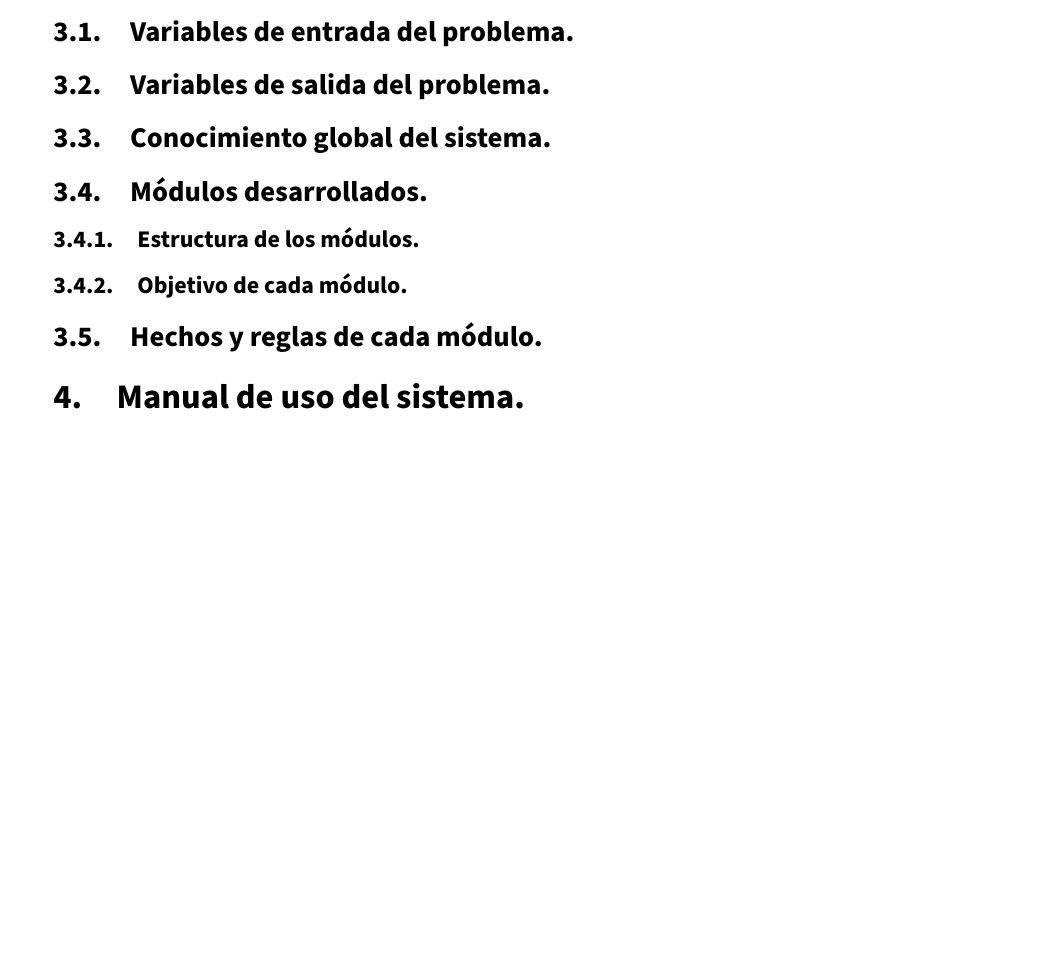
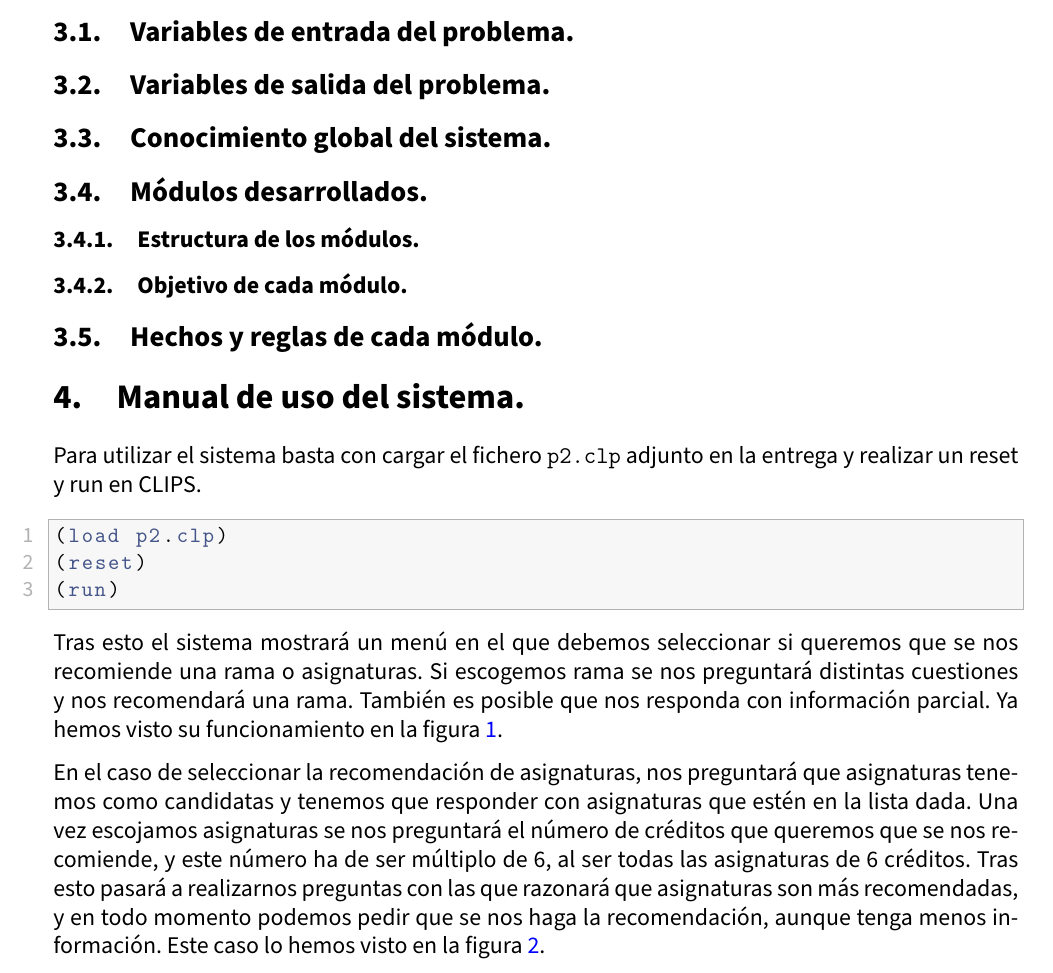
Before and after one commit to advy99/IC, a LaTeX document (p2/memoria_p2/IC_memoriaP2.tex): part of page 7 of 7, cut so that both start at the same text, the shorter picture padded with empty space. Compiled offline with pdfLaTeX.

Commit message:
añadimos manual de uso, solo queda el punto 3, aunque es gordo

```diff
--- a/p2/memoria_p2/IC_memoriaP2.tex
+++ b/p2/memoria_p2/IC_memoriaP2.tex
@@ -283,4 +283,19 @@ El experto también me comento que tanto en la recomendación de rama y de asign
 
 \section{Manual de uso del sistema.}
 
+Para utilizar el sistema basta con cargar el fichero \texttt{p2.clp} adjunto en la entrega y realizar un reset y run en CLIPS.
+
+\begin{lstlisting}
+(load p2.clp)
+(reset)
+(run)
+\end{lstlisting}
+
+Tras esto el sistema mostrará un menú en el que debemos seleccionar si queremos que se nos recomiende una rama o asignaturas. Si escogemos rama se nos preguntará distintas cuestiones y nos recomendará una rama. También es posible que nos responda con información parcial. Ya hemos visto su funcionamiento en la figura \ref{rama}.
+
+
+En el caso de seleccionar la recomendación de asignaturas, nos preguntará que asignaturas tenemos como candidatas y tenemos que responder con asignaturas que estén en la lista dada. Una vez escojamos asignaturas se nos preguntará el número de créditos que queremos que se nos recomiende, y este número ha de ser múltiplo de 6, al ser todas las asignaturas de 6 créditos. Tras esto pasará a realizarnos preguntas con las que razonará que asignaturas son más recomendadas, y en todo momento podemos pedir que se nos haga la recomendación, aunque tenga menos información. Este caso lo hemos visto en la figura \ref{ej_asig}.
+
+
+
 \end{document}
```
